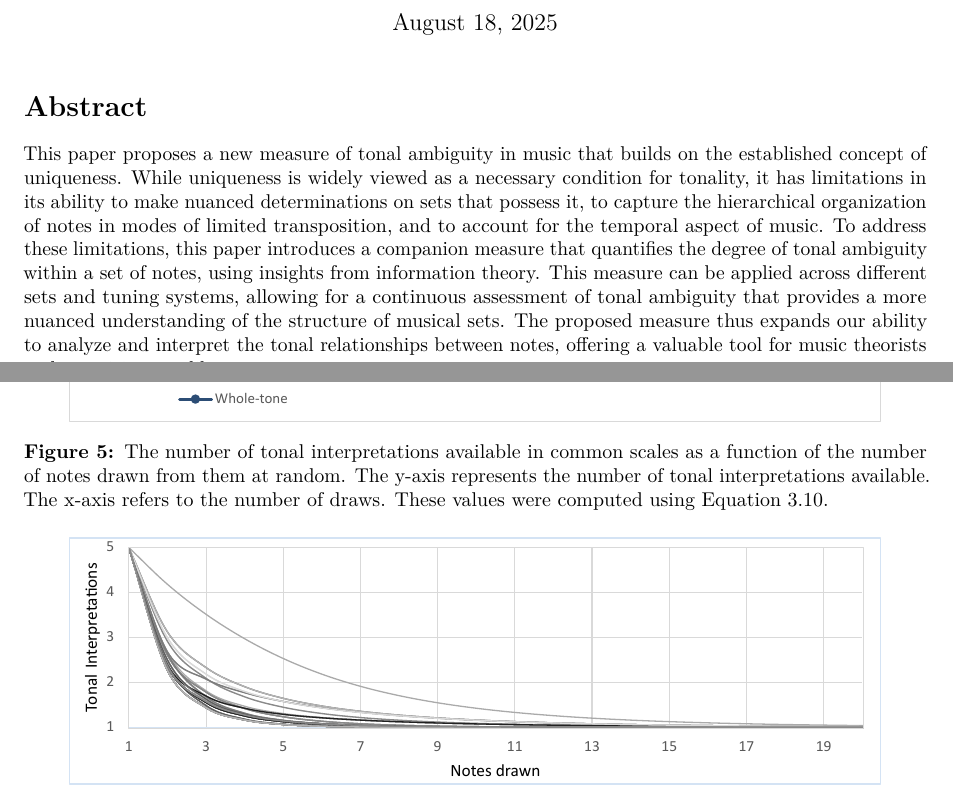
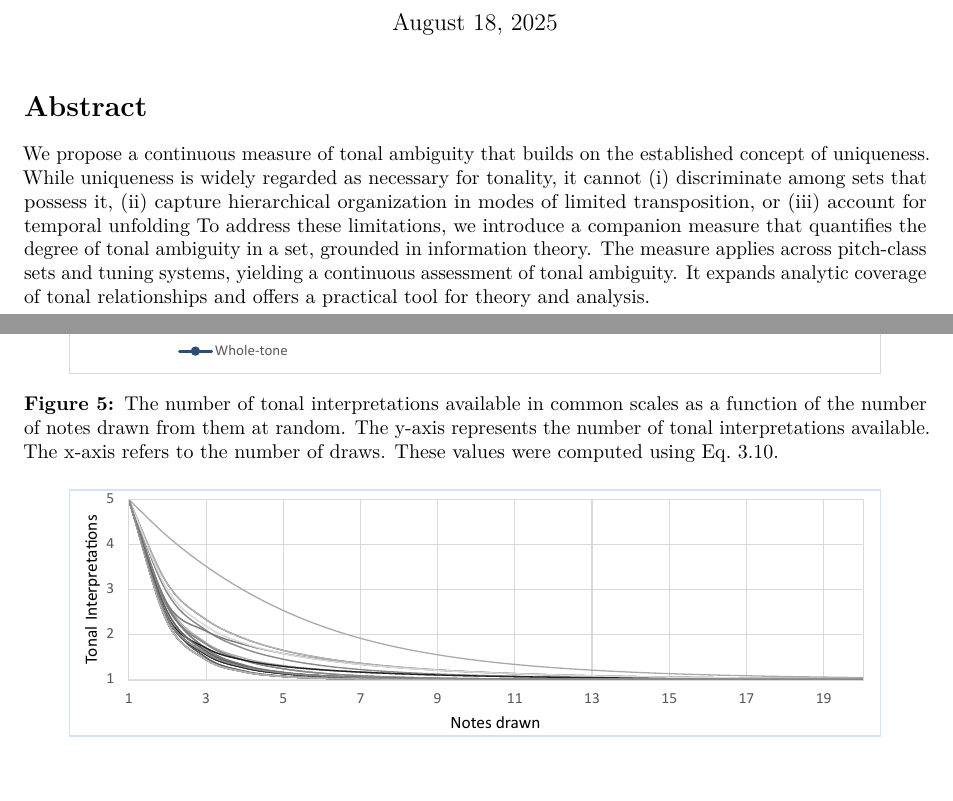
Before and after one commit to MichaelSel/InformationTheoryPaper, a LaTeX paper (main.tex): two parts of pages 1 and 11 of 15, joined at a grey line, cut so that both start at the same text. Compiled offline with pdfLaTeX.

Commit message:
Done for today

```diff
--- a/main.tex
+++ b/main.tex
@@ -36,8 +37,11 @@
 
 % ---- Floats ----
 \usepackage{stfloats}            % allow bottom placement of double-column floats
-\usepackage{cuted}               % 'strip' environment for full-width in two columns
 \usepackage{placeins}            % \FloatBarrier
+\setlength{\dbltextfloatsep}{8pt plus 2pt minus 2pt} % space between dbl-floats and text
+\renewcommand{\textfraction}{.05}
+\renewcommand{\dbltopfraction}{.95}
+\renewcommand{\dblfloatpagefraction}{.9} % avoid float-only pages
 
 % ---- Links & bibliography ----
 \usepackage[numbers,sort&compress]{natbib}
@@ -69,23 +73,11 @@
         \maketitle
         % NOTE: Material in this optional argument is typeset full-width automatically.
         \begin{abstract}
-            This paper proposes a new measure of tonal ambiguity in music that builds on the
-            established concept of uniqueness.
-While uniqueness is widely viewed as a
-            necessary condition for tonality, it has limitations in its ability to make
-            nuanced determinations on sets that possess it, to capture the hierarchical
-            organization of notes in modes of limited transposition, and to account for the
-            temporal aspect of music.
-To address these limitations, this paper introduces a
-            companion measure that quantifies the degree of tonal ambiguity within a set of
-            notes, using insights from information theory.
-This measure can be applied
-            across different sets and tuning systems, allowing for a continuous assessment
-            of tonal ambiguity that provides a more nuanced understanding of the structure
-            of musical sets.
-The proposed measure thus expands our ability to analyze and
-            interpret the tonal relationships between notes, offering a valuable tool for
-            music theorists and practitioners alike.
+            We propose a continuous measure of tonal ambiguity that builds on the established concept of uniqueness.
+            While uniqueness is widely regarded as necessary for tonality, it cannot (i) discriminate among sets that possess it, (ii) capture hierarchical organization in modes of limited transposition, or (iii) account for temporal unfolding
+            To address these limitations, we introduce a companion measure that quantifies the degree of tonal ambiguity in a set, grounded in information theory.
+            The measure applies across pitch‑class sets and tuning systems, yielding a continuous assessment of tonal ambiguity.
+            It expands analytic coverage of tonal relationships and offers a practical tool for theory and analysis.
         \end{abstract}
         \vspace{2em}
     ]
@@ -615,7 +606,7 @@ This melody consists of four distinct pitches: A, C, G, and E.
         \caption{The number of tonal interpretations available in common scales as a function of the number of notes drawn from them at random.
         The y‑axis represents the number of tonal interpretations available.
         The x‑axis refers to the number of draws.
-        These values were computed using Equation~\ref{eq:Pk}.}
+        These values were computed using Eq.~\ref{eq:Pk}.}
         \label{fig:wide}
     \end{figure*}
 
```
Also changed, not shown: main.tex (22 more changed lines).
